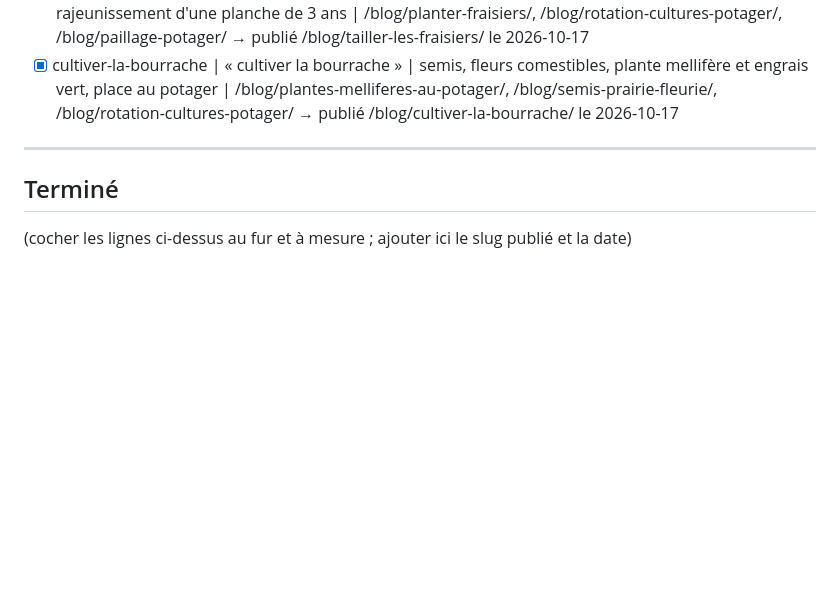
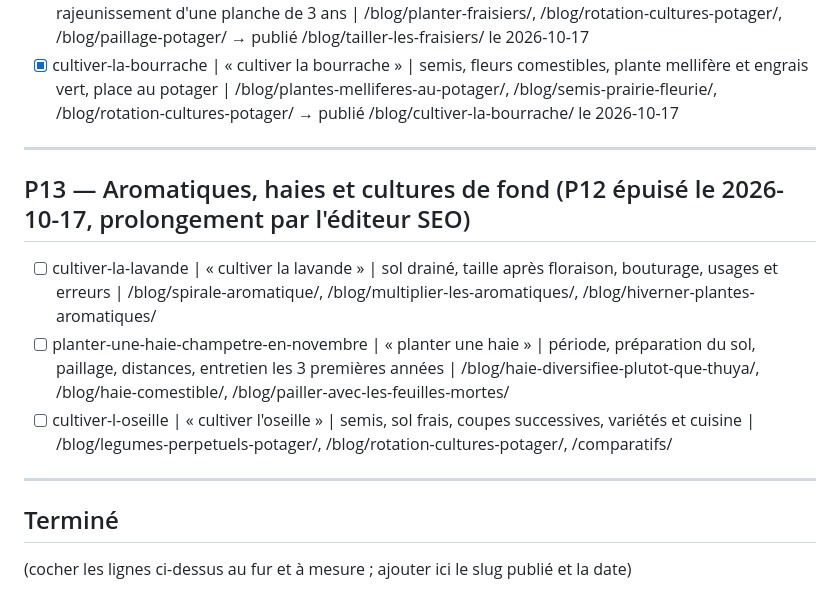
Before and after one commit to gary-deshayes/permaculture-foret-blog, a Markdown page: SEO-BACKLOG.md, the part around the change. Drawn GitHub-style; blank space fills up the shorter version.

Commit message:
chore(seo): P13 backlog (lavande, haie d'automne, oseille)

```diff
--- a/SEO-BACKLOG.md
+++ b/SEO-BACKLOG.md
@@ -177,6 +177,14 @@ Format des lignes : `slug prévu | kw principal | angle | maillage interne à po
 
 ---
 
+## P13 — Aromatiques, haies et cultures de fond (P12 épuisé le 2026-10-17, prolongement par l'éditeur SEO)
+
+- [ ] cultiver-la-lavande | « cultiver la lavande » | sol drainé, taille après floraison, bouturage, usages et erreurs | /blog/spirale-aromatique/, /blog/multiplier-les-aromatiques/, /blog/hiverner-plantes-aromatiques/
+- [ ] planter-une-haie-champetre-en-novembre | « planter une haie » | période, préparation du sol, paillage, distances, entretien les 3 premières années | /blog/haie-diversifiee-plutot-que-thuya/, /blog/haie-comestible/, /blog/pailler-avec-les-feuilles-mortes/
+- [ ] cultiver-l-oseille | « cultiver l'oseille » | semis, sol frais, coupes successives, variétés et cuisine | /blog/legumes-perpetuels-potager/, /blog/rotation-cultures-potager/, /comparatifs/
+
+---
+
 ## Terminé
 
 (cocher les lignes ci-dessus au fur et à mesure ; ajouter ici le slug publié et la date)
```
